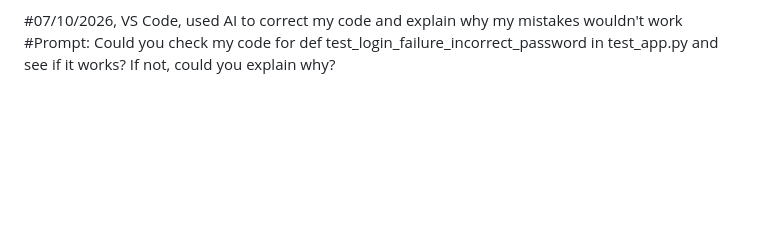
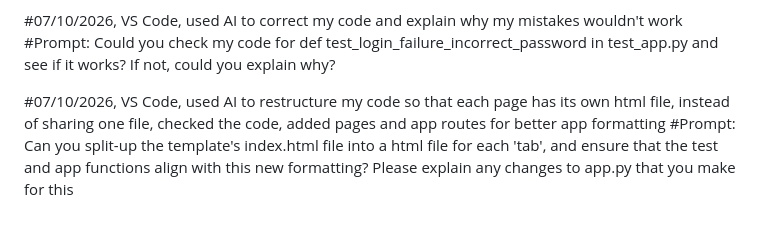
Before and after one commit to a-c-python/Assignment-1, a Markdown page: AI-log.md, the part around the change. GitHub-like rendering; blank space fills up the shorter version.

Commit message:
Updating AI log

```diff
--- a/AI-log.md
+++ b/AI-log.md
@@ -21,3 +21,6 @@
 
 #07/10/2026, VS Code, used AI to correct my code and explain why my mistakes wouldn't work
     #Prompt: Could you check my code for def test_login_failure_incorrect_password in test_app.py and see if it works? If not, could you explain why?
+
+#07/10/2026, VS Code, used AI to restructure my code so that each page has its own html file, instead of sharing one file, checked the code, added pages and app routes for better app formatting
+    #Prompt: Can you split-up the template's index.html file into a html file for each 'tab', and ensure that the test and app functions align with this new formatting? Please explain any changes to app.py that you make for this
```
